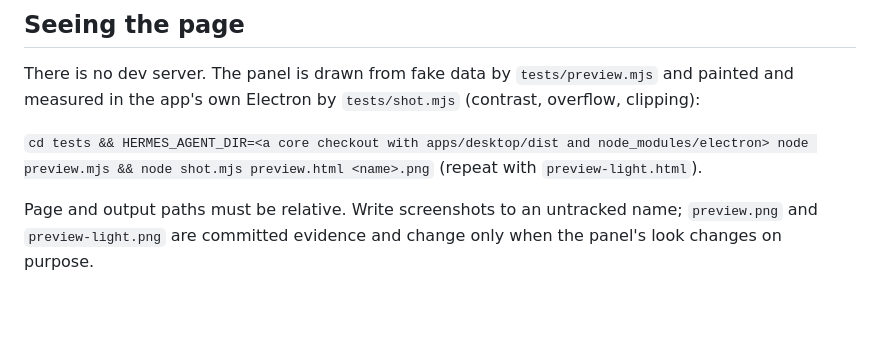
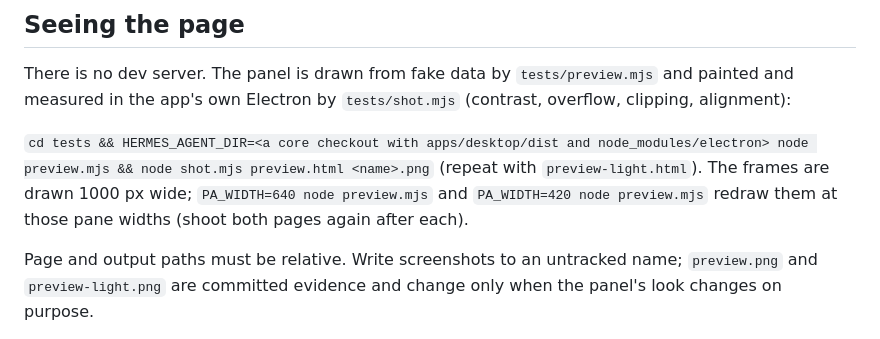
Before and after one commit to thealps01-netizen/hermes-approvals-ui, a Markdown page: AGENTS.md, the part around the change. Rendered like a GitHub page; blank space fills up the shorter version.

Commit message:
AGENTS.md: shot gate measures alignment; frames redraw at 640/420 px

```diff
--- a/AGENTS.md
+++ b/AGENTS.md
@@ -43,10 +43,12 @@ Run from the repo root with `PYTHONUTF8=1` and the variables above:
 ## Seeing the page
 
 There is no dev server. The panel is drawn from fake data by `tests/preview.mjs` and painted and
-measured in the app's own Electron by `tests/shot.mjs` (contrast, overflow, clipping):
+measured in the app's own Electron by `tests/shot.mjs` (contrast, overflow, clipping, alignment):
 
 `cd tests && HERMES_AGENT_DIR=<a core checkout with apps/desktop/dist and node_modules/electron>
 node preview.mjs && node shot.mjs preview.html <name>.png` (repeat with `preview-light.html`).
+The frames are drawn 1000 px wide; `PA_WIDTH=640 node preview.mjs` and
+`PA_WIDTH=420 node preview.mjs` redraw them at those pane widths (shoot both pages again after each).
 
 Page and output paths must be relative. Write screenshots to an untracked name; `preview.png` and
 `preview-light.png` are committed evidence and change only when the panel's look changes on purpose.
```
